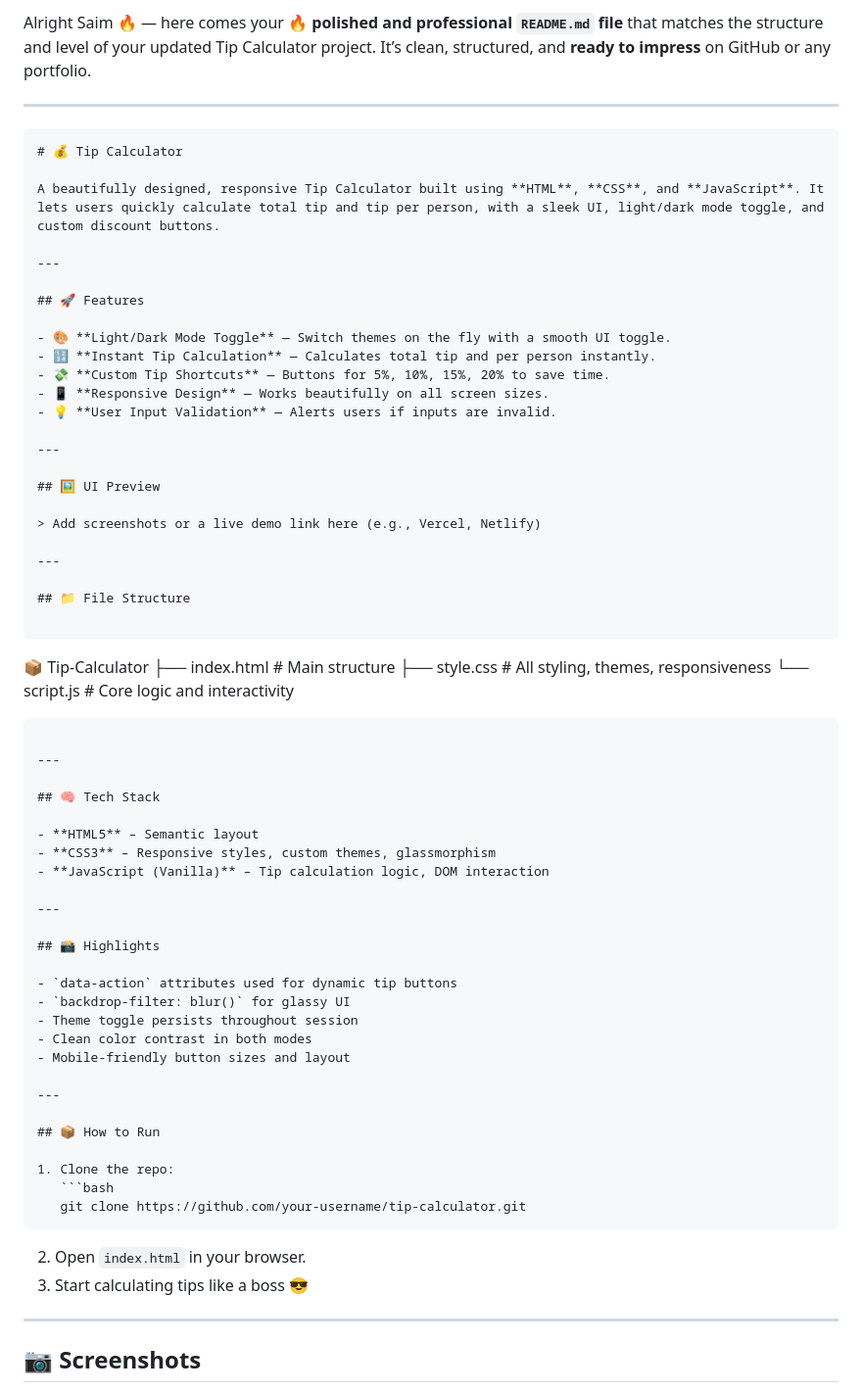
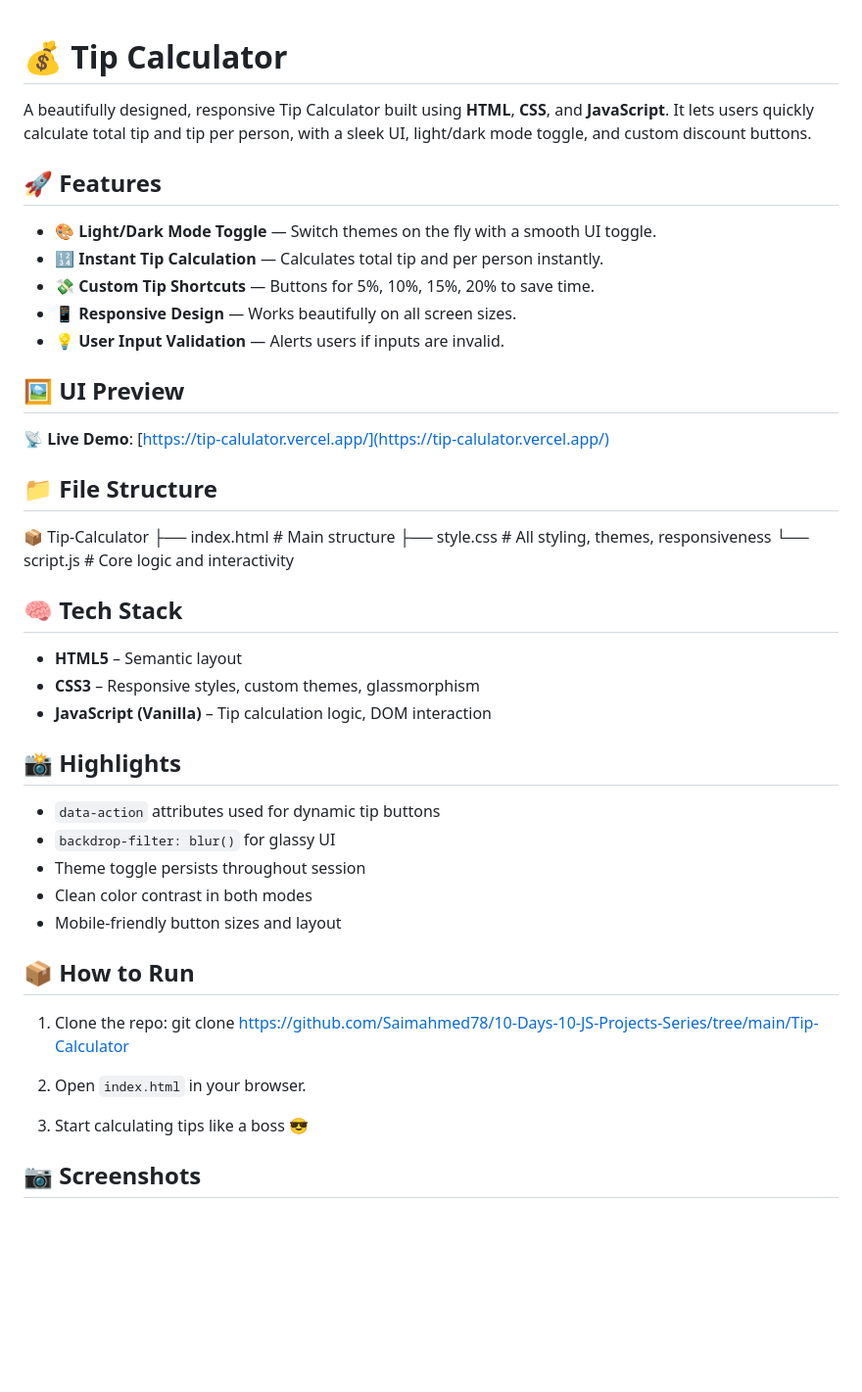
Before and after one commit to Saimahmed78/10-Days-10-JS-Projects-Series, a Markdown page: Tip-Calculator/README.md, the part around the change printed below. Shown: that part at 98% size. Drawn GitHub-style; blank space fills up the shorter version.

`````diff
--- a/Tip-Calculator/README.md
+++ b/Tip-Calculator/README.md
@@ -1,13 +1,6 @@
-Alright Saim 🔥 — here comes your **🔥 polished and professional `README.md` file** that matches the structure and level of your updated Tip Calculator project. It’s clean, structured, and **ready to impress** on GitHub or any portfolio.
-
----
-
-```markdown
 # 💰 Tip Calculator
 
 A beautifully designed, responsive Tip Calculator built using **HTML**, **CSS**, and **JavaScript**. It lets users quickly calculate total tip and tip per person, with a sleek UI, light/dark mode toggle, and custom discount buttons.
-
----
 
 ## 🚀 Features
 
@@ -17,34 +10,22 @@ A beautifully designed, responsive Tip Calculator built using **HTML**, **CSS**,
 - 📱 **Responsive Design** — Works beautifully on all screen sizes.
 - 💡 **User Input Validation** — Alerts users if inputs are invalid.
 
----
-
 ## 🖼️ UI Preview
 
-> Add screenshots or a live demo link here (e.g., Vercel, Netlify)
-
----
+📡 **Live Demo**: [https://tip-calulator.vercel.app/](https://tip-calulator.vercel.app/)
 
 ## 📁 File Structure
 
-```
-
 📦 Tip-Calculator
-├── index.html         # Main structure
-├── style.css          # All styling, themes, responsiveness
-└── script.js          # Core logic and interactivity
-
-````
-
----
+├── index.html # Main structure
+├── style.css # All styling, themes, responsiveness
+└── script.js # Core logic and interactivity
 
 ## 🧠 Tech Stack
 
 - **HTML5** – Semantic layout
 - **CSS3** – Responsive styles, custom themes, glassmorphism
 - **JavaScript (Vanilla)** – Tip calculation logic, DOM interaction
-
----
 
 ## 📸 Highlights
 
@@ -54,19 +35,12 @@ A beautifully designed, responsive Tip Calculator built using **HTML**, **CSS**,
 - Clean color contrast in both modes
 - Mobile-friendly button sizes and layout
 
----
-
 ## 📦 How to Run
 
-1. Clone the repo:
-   ```bash
-   git clone https://github.com/your-username/tip-calculator.git
-````
+1. Clone the repo:  git clone https://github.com/Saimahmed78/10-Days-10-JS-Projects-Series/tree/main/Tip-Calculator
 
 2. Open `index.html` in your browser.
 3. Start calculating tips like a boss 😎
 
----
-
 ## 📷 Screenshots
 
`````
Also changed, not shown: other parts of Tip-Calculator/README.md (+21 -31 lines), Tip-Calculator/Screenshots/Darkmode.png (added), Tip-Calculator/Screenshots/Lightmode.png (added).
